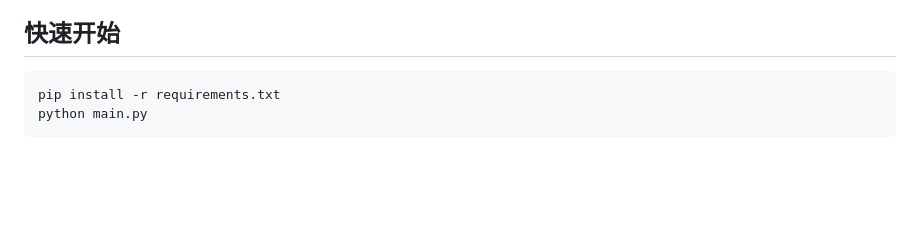
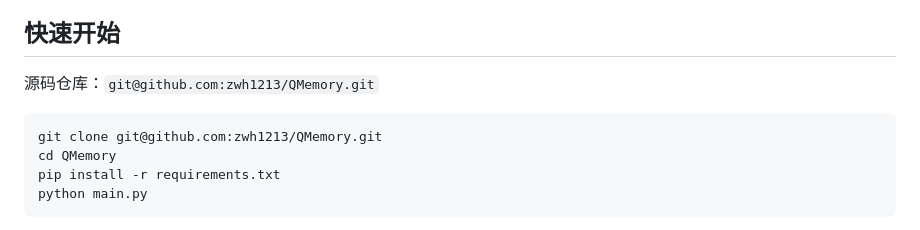
Before and after one commit to zwh1213/QMemory, a Markdown page: README.md, the part around the change. Drawn GitHub-style; blank space fills up the shorter version.

Commit message:
README：快速开始补充源码仓库地址

````diff
--- a/README.md
+++ b/README.md
@@ -16,7 +16,11 @@
 
 ## 快速开始
 
+源码仓库：`git@github.com:zwh1213/QMemory.git`
+
 ```bash
+git clone git@github.com:zwh1213/QMemory.git
+cd QMemory
 pip install -r requirements.txt
 python main.py
 ```
````
